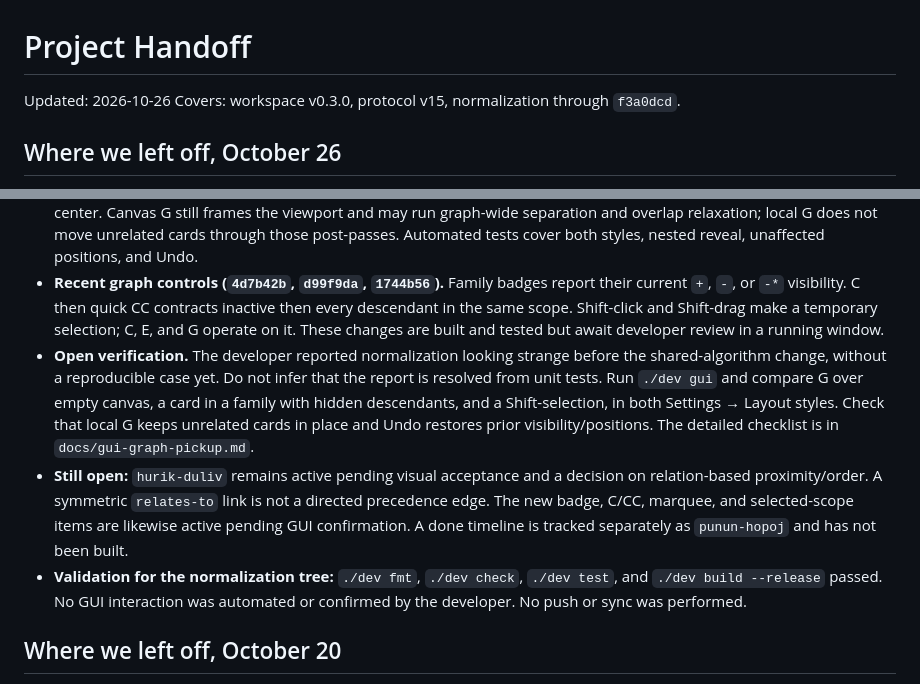
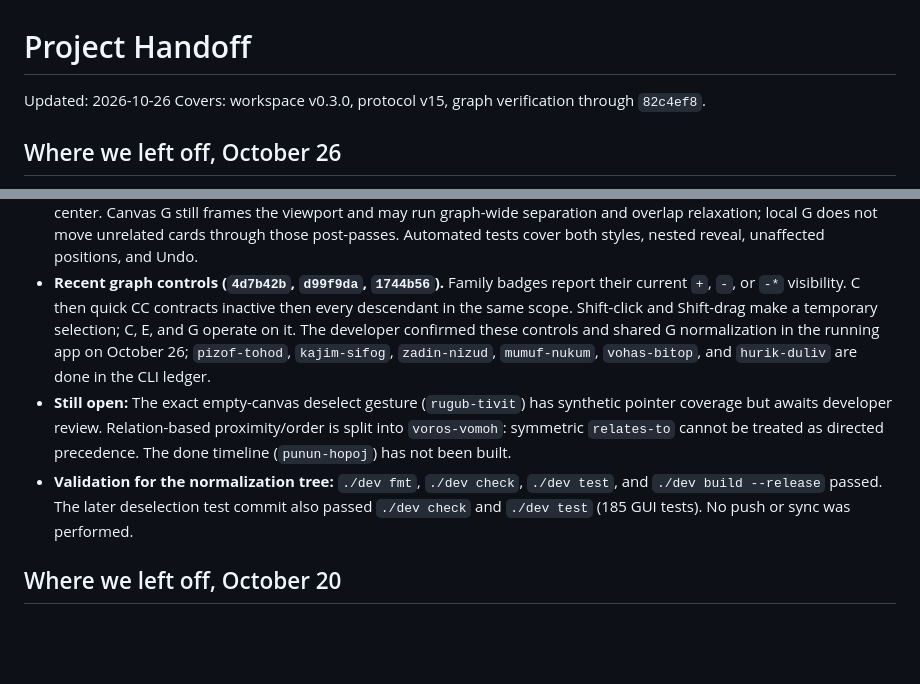
Before and after one commit to Qu1ncyRy4n/todo_app_project, a Markdown page: docs/handoff.md, 2 parts joined by grey strips. GitHub-like rendering; blank space fills up the shorter version.

Commit message:
Record verified graph controls and remaining follow-ups

```diff
--- a/docs/handoff.md
+++ b/docs/handoff.md
@@ -1,7 +1,7 @@
 # Project Handoff
 
 Updated: 2026-10-26
-Covers: workspace v0.3.0, protocol v15, normalization through `f3a0dcd`.
+Covers: workspace v0.3.0, protocol v15, graph verification through `82c4ef8`.
 
 ## Where we left off, October 26
 
@@ -22,23 +22,19 @@ Covers: workspace v0.3.0, protocol v15, normalization through `f3a0dcd`.
 - **Recent graph controls (`4d7b42b`, `d99f9da`, `1744b56`).** Family badges
   report their current `+`, `-`, or `-*` visibility. C then quick CC contracts
   inactive then every descendant in the same scope. Shift-click and Shift-drag
-  make a temporary selection; C, E, and G operate on it. These changes are
-  built and tested but await developer review in a running window.
-- **Open verification.** The developer reported normalization looking strange
-  before the shared-algorithm change, without a reproducible case yet. Do not
-  infer that the report is resolved from unit tests. Run `./dev gui` and compare
-  G over empty canvas, a card in a family with hidden descendants, and a
-  Shift-selection, in both Settings → Layout styles. Check that local G keeps
-  unrelated cards in place and Undo restores prior visibility/positions. The
-  detailed checklist is in `docs/gui-graph-pickup.md`.
-- **Still open:** `hurik-duliv` remains active pending visual acceptance and a
-  decision on relation-based proximity/order. A symmetric `relates-to` link is
-  not a directed precedence edge. The new badge, C/CC, marquee, and
-  selected-scope items are likewise active pending GUI confirmation. A done
-  timeline is tracked separately as `punun-hopoj` and has not been built.
+  make a temporary selection; C, E, and G operate on it. The developer confirmed
+  these controls and shared G normalization in the running app on October 26;
+  `pizof-tohod`, `kajim-sifog`, `zadin-nizud`, `mumuf-nukum`, `vohas-bitop`, and
+  `hurik-duliv` are done in the CLI ledger.
+- **Still open:** The exact empty-canvas deselect gesture (`rugub-tivit`) has
+  synthetic pointer coverage but awaits developer review. Relation-based
+  proximity/order is split into `voros-vomoh`: symmetric `relates-to` cannot
+  be treated as directed precedence. The done timeline (`punun-hopoj`) has not
+  been built.
 - **Validation for the normalization tree:** `./dev fmt`, `./dev check`,
-  `./dev test`, and `./dev build --release` passed. No GUI interaction was
-  automated or confirmed by the developer. No push or sync was performed.
+  `./dev test`, and `./dev build --release` passed. The later deselection test
+  commit also passed `./dev check` and `./dev test` (185 GUI tests). No push or
+  sync was performed.
 
 ## Where we left off, October 20
 
```
Also changed, not shown: docs/gui-graph-pickup.md (+6 -5 lines).
